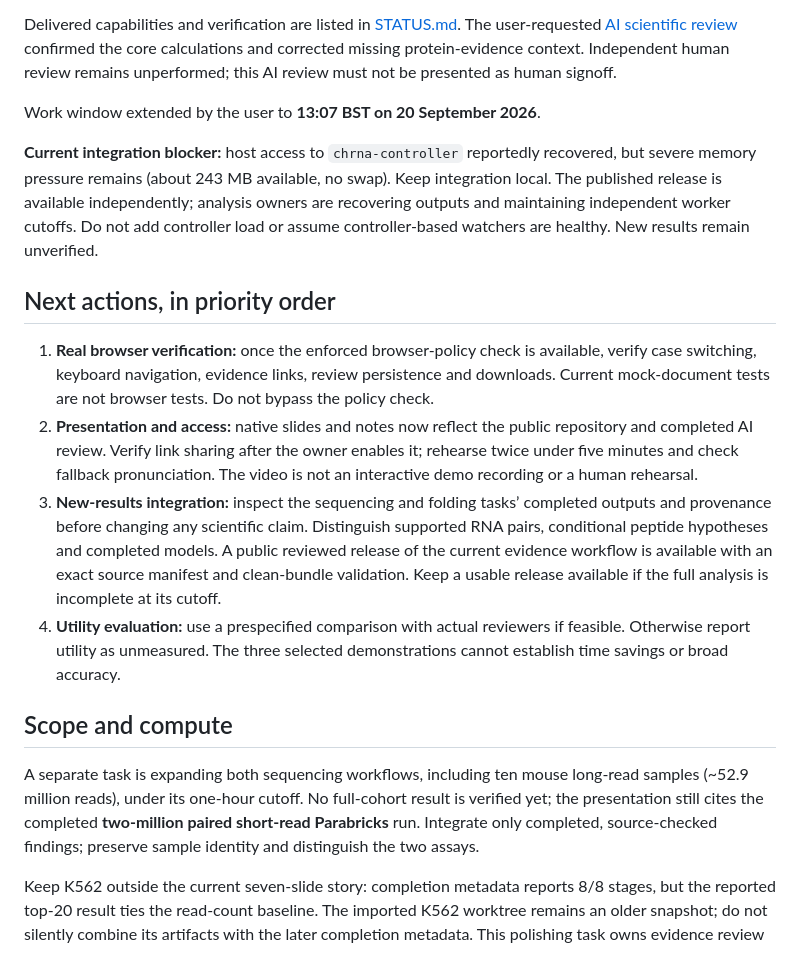
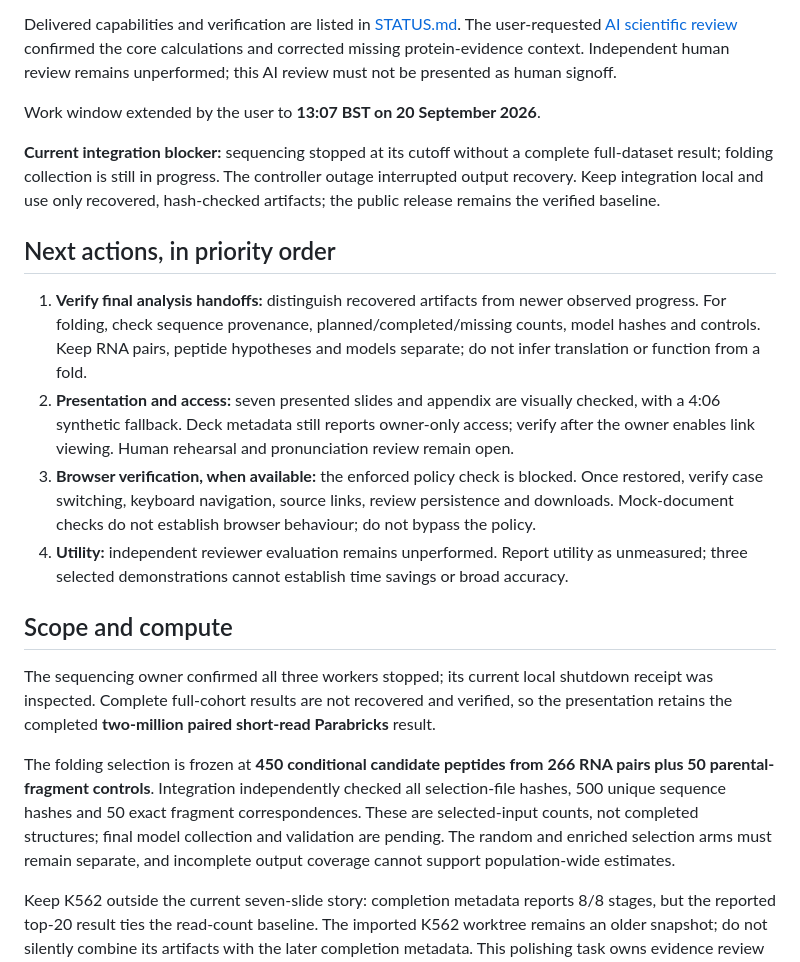
Before and after one commit to cheparukhin/team-fusion-hackathon, a Markdown page: GAPS.md, the part around the change. Rendered like a GitHub page.

Commit message:
Prioritize final evidence handoffs and record verified input checks

```diff
--- a/GAPS.md
+++ b/GAPS.md
@@ -6,18 +6,20 @@ Delivered capabilities and verification are listed in [STATUS.md](STATUS.md). Th
 
 Work window extended by the user to **13:07 BST on 20 September 2026**.
 
-**Current integration blocker:** host access to `chrna-controller` reportedly recovered, but severe memory pressure remains (about 243 MB available, no swap). Keep integration local. The published release is available independently; analysis owners are recovering outputs and maintaining independent worker cutoffs. Do not add controller load or assume controller-based watchers are healthy. New results remain unverified.
+**Current integration blocker:** sequencing stopped at its cutoff without a complete full-dataset result; folding collection is still in progress. The controller outage interrupted output recovery. Keep integration local and use only recovered, hash-checked artifacts; the public release remains the verified baseline.
 
 ## Next actions, in priority order
 
-1. **Real browser verification:** once the enforced browser-policy check is available, verify case switching, keyboard navigation, evidence links, review persistence and downloads. Current mock-document tests are not browser tests. Do not bypass the policy check.
-2. **Presentation and access:** native slides and notes now reflect the public repository and completed AI review. Verify link sharing after the owner enables it; rehearse twice under five minutes and check fallback pronunciation. The video is not an interactive demo recording or a human rehearsal.
-3. **New-results integration:** inspect the sequencing and folding tasks’ completed outputs and provenance before changing any scientific claim. Distinguish supported RNA pairs, conditional peptide hypotheses and completed models. A public reviewed release of the current evidence workflow is available with an exact source manifest and clean-bundle validation. Keep a usable release available if the full analysis is incomplete at its cutoff.
-4. **Utility evaluation:** use a prespecified comparison with actual reviewers if feasible. Otherwise report utility as unmeasured. The three selected demonstrations cannot establish time savings or broad accuracy.
+1. **Verify final analysis handoffs:** distinguish recovered artifacts from newer observed progress. For folding, check sequence provenance, planned/completed/missing counts, model hashes and controls. Keep RNA pairs, peptide hypotheses and models separate; do not infer translation or function from a fold.
+2. **Presentation and access:** seven presented slides and appendix are visually checked, with a 4:06 synthetic fallback. Deck metadata still reports owner-only access; verify after the owner enables link viewing. Human rehearsal and pronunciation review remain open.
+3. **Browser verification, when available:** the enforced policy check is blocked. Once restored, verify case switching, keyboard navigation, source links, review persistence and downloads. Mock-document checks do not establish browser behaviour; do not bypass the policy.
+4. **Utility:** independent reviewer evaluation remains unperformed. Report utility as unmeasured; three selected demonstrations cannot establish time savings or broad accuracy.
 
 ## Scope and compute
 
-A separate task is expanding both sequencing workflows, including ten mouse long-read samples (~52.9 million reads), under its one-hour cutoff. No full-cohort result is verified yet; the presentation still cites the completed **two-million paired short-read Parabricks** run. Integrate only completed, source-checked findings; preserve sample identity and distinguish the two assays.
+The sequencing owner confirmed all three workers stopped; its current local shutdown receipt was inspected. Complete full-cohort results are not recovered and verified, so the presentation retains the completed **two-million paired short-read Parabricks** result.
+
+The folding selection is frozen at **450 conditional candidate peptides from 266 RNA pairs plus 50 parental-fragment controls**. Integration independently checked all selection-file hashes, 500 unique sequence hashes and 50 exact fragment correspondences. These are selected-input counts, not completed structures; final model collection and validation are pending. The random and enriched selection arms must remain separate, and incomplete output coverage cannot support population-wide estimates.
 
 Keep K562 outside the current seven-slide story: completion metadata reports 8/8 stages, but the reported top-20 result ties the read-count baseline. The imported K562 worktree remains an older snapshot; do not silently combine its artifacts with the later completion metadata. This polishing task owns evidence review and submission integration. Separate tasks own the authorized sequencing and folding expansions; unfinished outputs do not change the submission claims.
 
```
